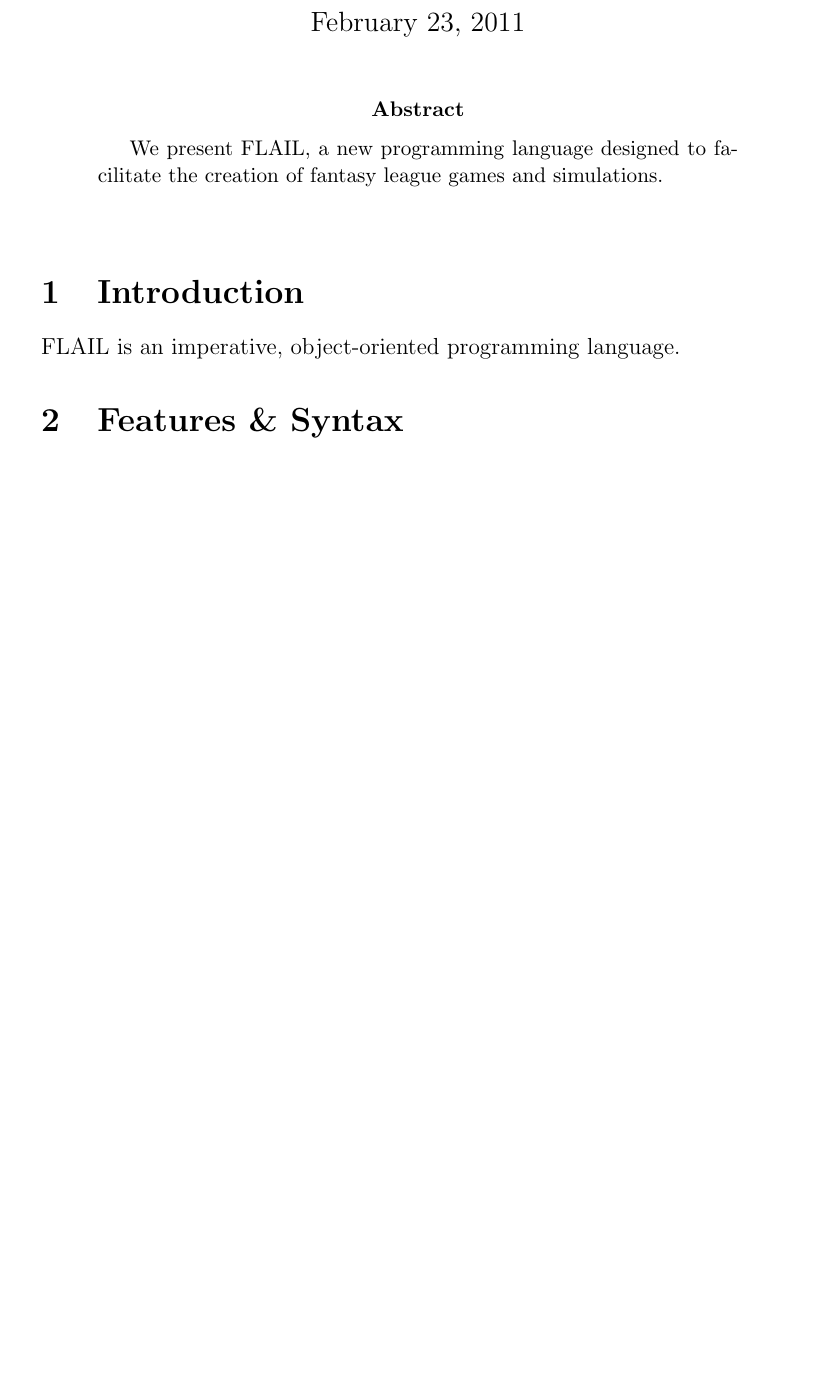
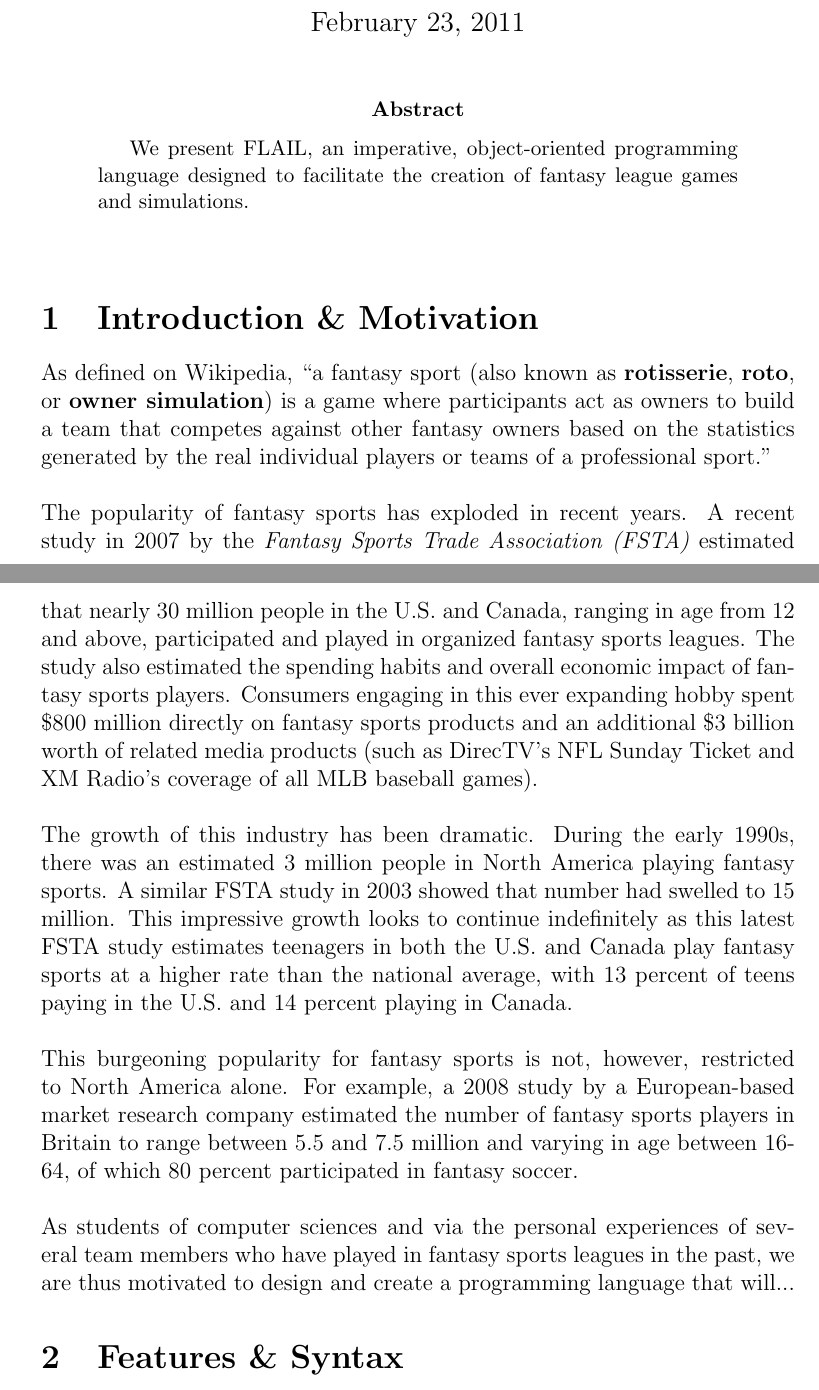
Before and after one commit to epkatz/PLT2011, a LaTeX paper (proposal/Proposal.tex): part of page 1 of 2 before the commit and two parts of pages 1 and 2 of 2 after it, the two joined at a grey line, cut so that both start at the same text, the shorter picture padded with empty space. Compiled offline with pdfLaTeX.

Commit message:
Updated Introduction (still work in progress).

```diff
--- a/proposal/Proposal.tex
+++ b/proposal/Proposal.tex
@@ -42,14 +42,22 @@ Imperative Language (FLAIL)}\\
 \maketitle
 
 \begin{abstract}
-We present FLAIL, a new programming language designed to facilitate the creation of fantasy league games and simulations.
+We present FLAIL, an imperative, object-oriented programming language designed to facilitate the creation of fantasy league games and simulations.
 \begin{center}
 
 \end{center}
 \end{abstract}
 
-\section{Introduction}
-FLAIL is an imperative, object-oriented programming language.
+\section{Introduction \& Motivation}
+As defined on Wikipedia, ``a fantasy sport (also known as {\bf rotisserie}, {\bf roto}, or {\bf owner simulation}) is a game where participants act as owners to build a team that competes against other fantasy owners based on the statistics generated by the real individual players or teams of a professional sport."
+\\\\
+The popularity of fantasy sports has exploded in recent years. A recent study in 2007 by the {\it  Fantasy Sports Trade Association (FSTA)} estimated that nearly 30 million people in the U.S. and Canada, ranging in age from 12 and above, participated and played in organized fantasy sports leagues. The study also estimated the spending habits and overall economic impact of fantasy sports players. Consumers engaging in this ever expanding hobby spent \$800 million directly on fantasy sports products and an additional \$3 billion worth of related media products (such as DirecTV's NFL Sunday Ticket and XM Radio's coverage of all MLB baseball games).
+\\\\
+The growth of this industry has been dramatic. During the early 1990s, there was an estimated 3 million people in North America playing fantasy sports. A similar FSTA study in 2003 showed that number had swelled to 15 million. This impressive growth looks to continue indefinitely as this latest FSTA study estimates teenagers in both the U.S. and Canada play fantasy sports at a higher rate than the national average, with 13 percent of teens paying in the U.S. and 14 percent playing in Canada.
+\\\\
+This burgeoning popularity for fantasy sports is not, however, restricted to North America alone. For example, a 2008 study by a European-based market research company estimated the number of fantasy sports players in Britain to range between 5.5 and 7.5 million and varying in age between 16-64, of which 80 percent participated in fantasy soccer.
+\\\\
+As students of computer sciences and via the personal experiences of several team members who have played in fantasy sports leagues in the past, we are thus motivated to design and create a programming language that will...
 
 \section{Features \& Syntax}
 
```
Also changed, not shown: proposal/Proposal.pdf.
